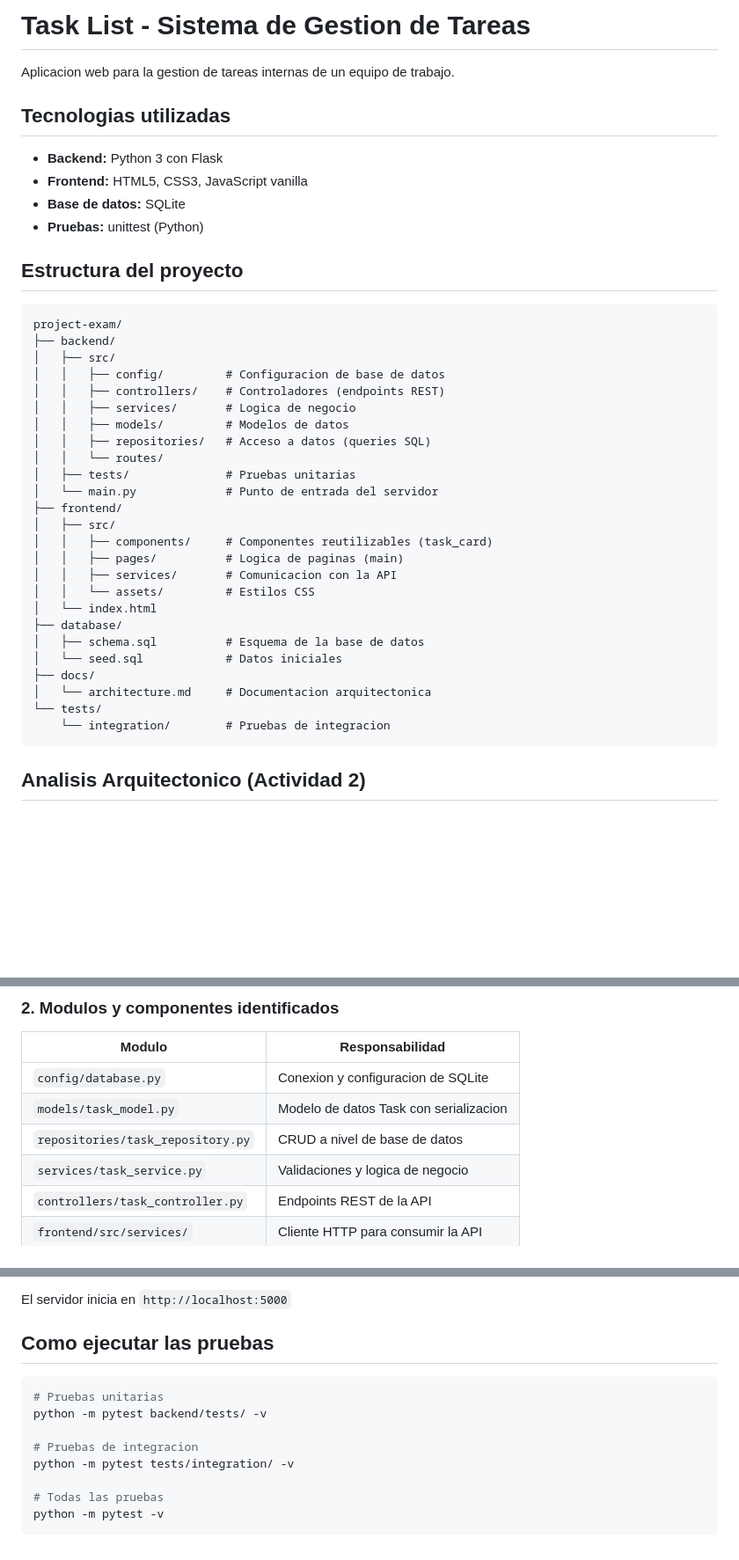
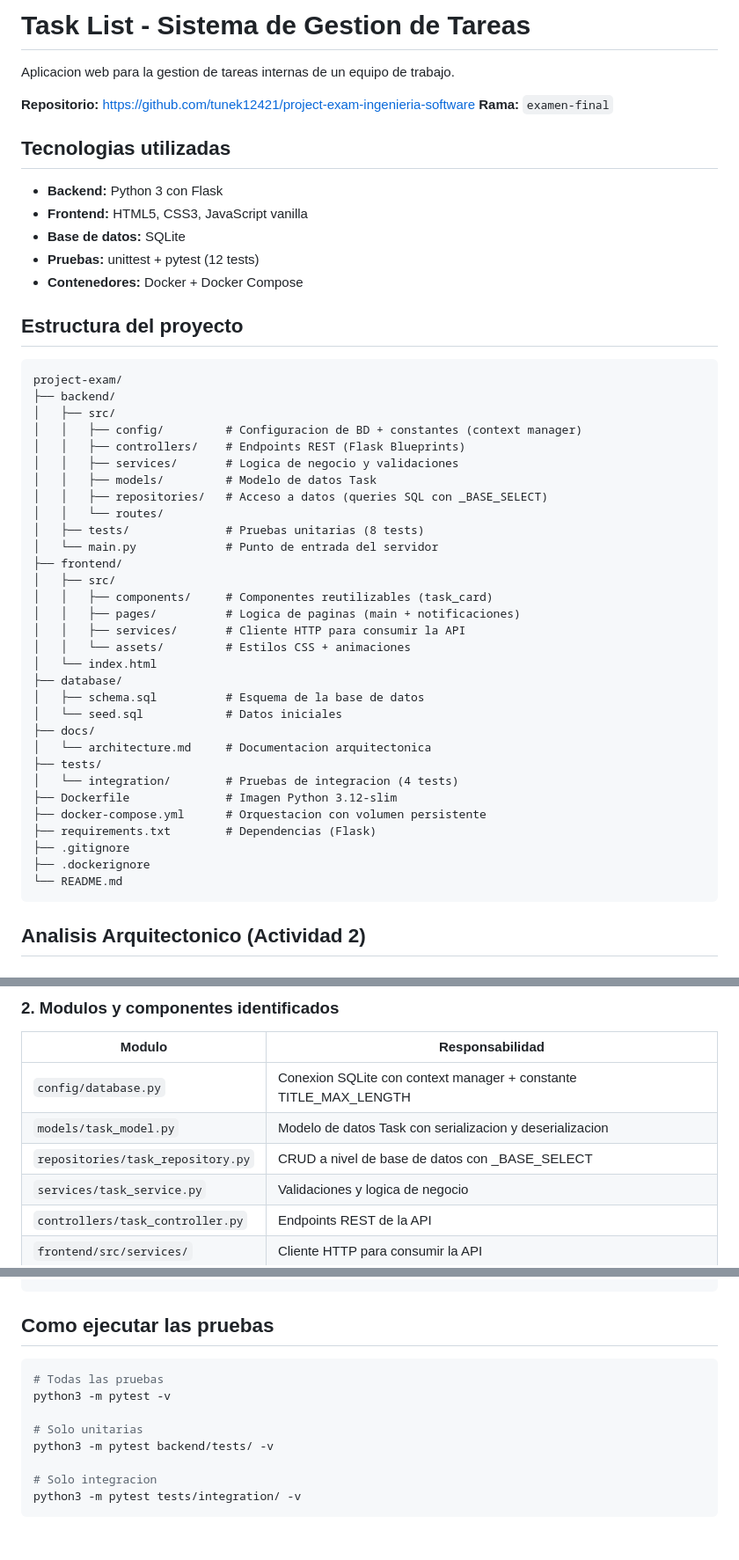
Before and after one commit to tunek12421/project-exam-ingenieria-software, a Markdown page: README.md, 3 parts joined by grey strips. Shown at 88% size. Rendered like a GitHub page; blank space fills up the shorter version.

````diff
--- a/README.md
+++ b/README.md
@@ -1,13 +1,17 @@
 # Task List - Sistema de Gestion de Tareas
 
 Aplicacion web para la gestion de tareas internas de un equipo de trabajo.
+
+**Repositorio:** https://github.com/tunek12421/project-exam-ingenieria-software
+**Rama:** `examen-final`
 
 ## Tecnologias utilizadas
 
 - **Backend:** Python 3 con Flask
 - **Frontend:** HTML5, CSS3, JavaScript vanilla
 - **Base de datos:** SQLite
-- **Pruebas:** unittest (Python)
+- **Pruebas:** unittest + pytest (12 tests)
+- **Contenedores:** Docker + Docker Compose
 
 ## Estructura del proyecto
 
@@ -15,28 +19,34 @@ Aplicacion web para la gestion de tareas internas de un equipo de trabajo.
 project-exam/
 ├── backend/
 │   ├── src/
-│   │   ├── config/         # Configuracion de base de datos
-│   │   ├── controllers/    # Controladores (endpoints REST)
-│   │   ├── services/       # Logica de negocio
-│   │   ├── models/         # Modelos de datos
-│   │   ├── repositories/   # Acceso a datos (queries SQL)
+│   │   ├── config/         # Configuracion de BD + constantes (context manager)
+│   │   ├── controllers/    # Endpoints REST (Flask Blueprints)
+│   │   ├── services/       # Logica de negocio y validaciones
+│   │   ├── models/         # Modelo de datos Task
+│   │   ├── repositories/   # Acceso a datos (queries SQL con _BASE_SELECT)
 │   │   └── routes/
-│   ├── tests/              # Pruebas unitarias
+│   ├── tests/              # Pruebas unitarias (8 tests)
 │   └── main.py             # Punto de entrada del servidor
 ├── frontend/
 │   ├── src/
 │   │   ├── components/     # Componentes reutilizables (task_card)
-│   │   ├── pages/          # Logica de paginas (main)
-│   │   ├── services/       # Comunicacion con la API
-│   │   └── assets/         # Estilos CSS
+│   │   ├── pages/          # Logica de paginas (main + notificaciones)
+│   │   ├── services/       # Cliente HTTP para consumir la API
+│   │   └── assets/         # Estilos CSS + animaciones
 │   └── index.html
 ├── database/
 │   ├── schema.sql          # Esquema de la base de datos
 │   └── seed.sql            # Datos iniciales
 ├── docs/
 │   └── architecture.md     # Documentacion arquitectonica
-└── tests/
-    └── integration/        # Pruebas de integracion
+├── tests/
+│   └── integration/        # Pruebas de integracion (4 tests)
+├── Dockerfile              # Imagen Python 3.12-slim
+├── docker-compose.yml      # Orquestacion con volumen persistente
+├── requirements.txt        # Dependencias (Flask)
+├── .gitignore
+├── .dockerignore
+└── README.md
 ```
 
 ## Analisis Arquitectonico (Actividad 2)
@@ -55,9 +65,9 @@ El proyecto implementa una **arquitectura por capas (Layered Architecture)** con
 
 | Modulo | Responsabilidad |
 |--------|----------------|
-| `config/database.py` | Conexion y configuracion de SQLite |
-| `models/task_model.py` | Modelo de datos Task con serializacion |
-| `repositories/task_repository.py` | CRUD a nivel de base de datos |
+| `config/database.py` | Conexion SQLite con context manager + constante TITLE_MAX_LENGTH |
+| `models/task_model.py` | Modelo de datos Task con serializacion y deserializacion |
+| `repositories/task_repository.py` | CRUD a nivel de base de datos con _BASE_SELECT |
 | `services/task_service.py` | Validaciones y logica de negocio |
 | `controllers/task_controller.py` | Endpoints REST de la API |
 | `frontend/src/services/` | Cliente HTTP para consumir la API |
@@ -98,16 +150,14 @@ python -m backend.src.main
 ```
-
-El servidor inicia en `http://localhost:5000`
 
 ## Como ejecutar las pruebas
 
 ```bash
-# Pruebas unitarias
-python -m pytest backend/tests/ -v
+# Todas las pruebas
+python3 -m pytest -v
 
-# Pruebas de integracion
-python -m pytest tests/integration/ -v
+# Solo unitarias
+python3 -m pytest backend/tests/ -v
 
-# Todas las pruebas
-python -m pytest -v
+# Solo integracion
+python3 -m pytest tests/integration/ -v
 ```
````
Also changed, not shown: other parts of README.md (+52 -10 lines).
